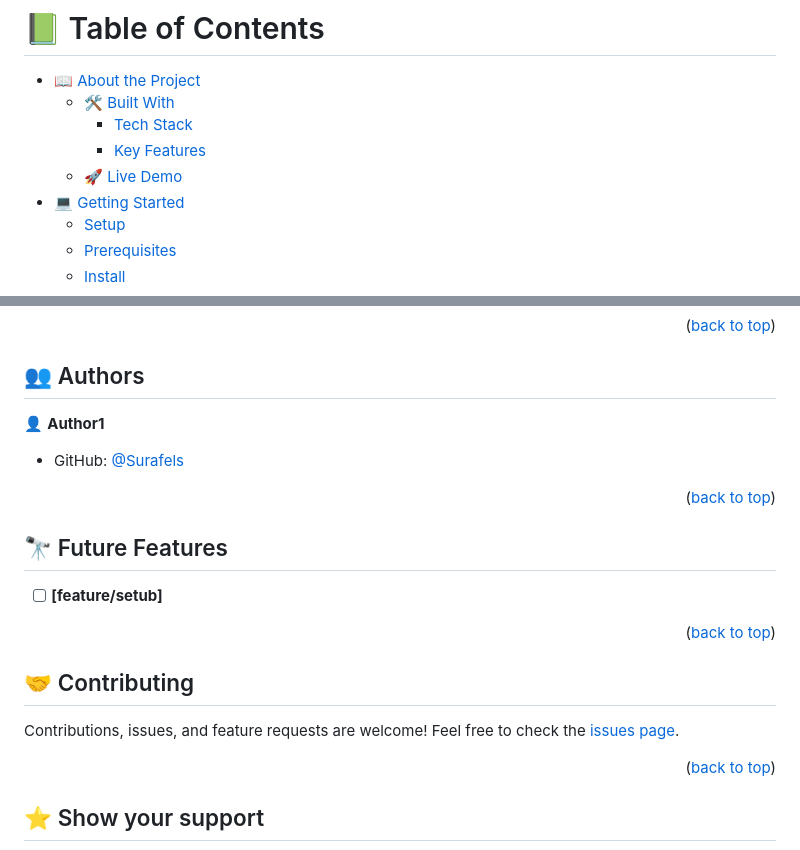
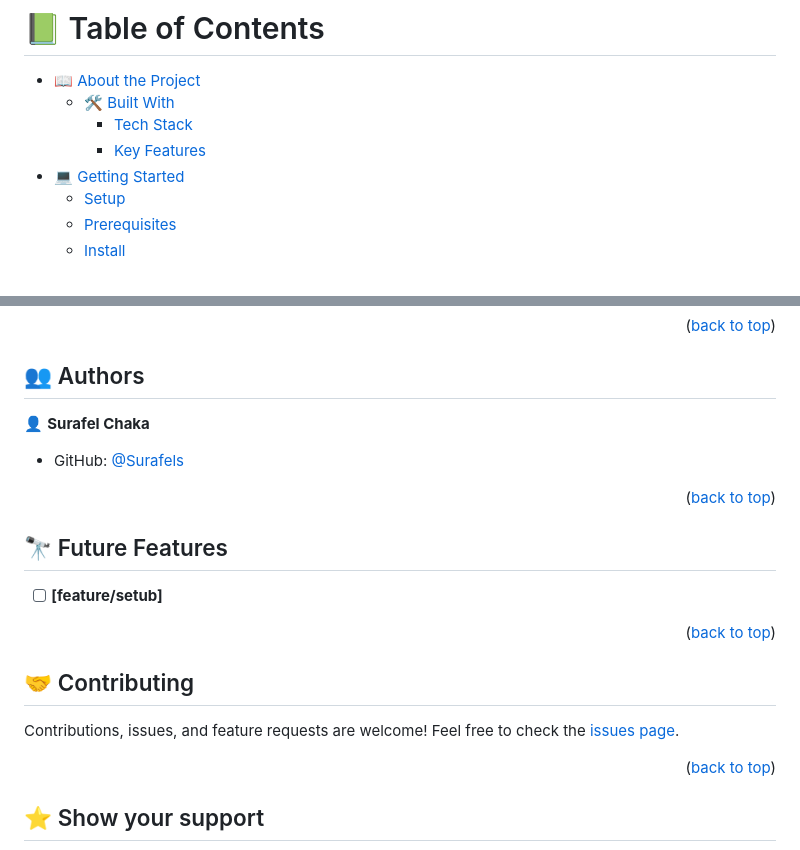
Before and after one commit to Surafels/Portfolio_mobile, a Markdown page: README.md, 2 parts joined by grey strips. GitHub-like rendering.

```diff
--- a/README.md
+++ b/README.md
@@ -12,7 +12,6 @@
   - [🛠 Built With](#built-with)
     - [Tech Stack](#tech-stack)
     - [Key Features](#key-features)
-  - [🚀 Live Demo](#live-demo)
 - [💻 Getting Started](#getting-started)
   - [Setup](#setup)
   - [Prerequisites](#prerequisites)
@@ -77,7 +76,7 @@ Test for Linters For tracking linter errors locally you need to follow these ste
 
 ## 👥 Authors <a name="authors"></a>
 
-👤 **Author1**
+👤 **Surafel Chaka**
 
 - GitHub: [@Surafels](https://github.com/Surafels)
 
@@ -90,7 +89,7 @@ Test for Linters For tracking linter errors locally you need to follow these ste
 ## 🤝 Contributing <a name="contributing"></a>
 
 Contributions, issues, and feature requests are welcome!
-Feel free to check the [issues page](../../issues/).
+Feel free to check the [issues page](https://github.com/Surafels/Portfolio_Mobile/issues).
 
 <p align="right">(<a href="#readme-top">back to top</a>)</p>
 
```
